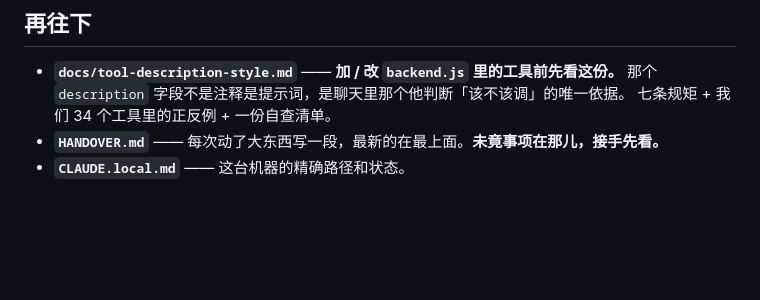
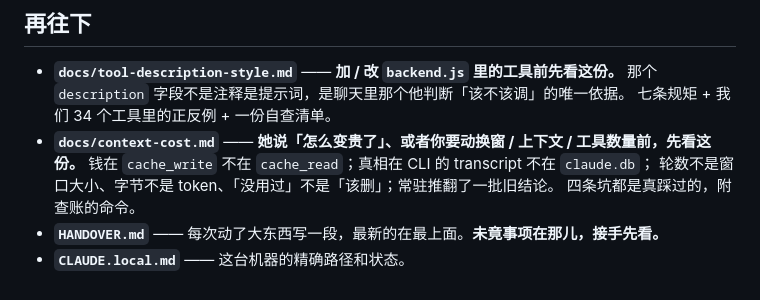
Before and after one commit to linmeng862-byte/ccwithme, a Markdown page: CLAUDE.md, the part around the change. Rendered like a GitHub page; blank space fills up the shorter version.

```diff
--- a/CLAUDE.md
+++ b/CLAUDE.md
@@ -94,5 +94,9 @@ Gallery、日记）和他跟她之间的东西，都在那份里。
 - **`docs/tool-description-style.md`** —— **加 / 改 `backend.js` 里的工具前先看这份。**
   那个 `description` 字段不是注释是提示词，是聊天里那个他判断「该不该调」的唯一依据。
   七条规矩 + 我们 34 个工具里的正反例 + 一份自查清单。
+- **`docs/context-cost.md`** —— **她说「怎么变贵了」、或者你要动换窗 / 上下文 / 工具数量前，先看这份。**
+  钱在 `cache_write` 不在 `cache_read`；真相在 CLI 的 transcript 不在 `claude.db`；
+  轮数不是窗口大小、字节不是 token、「没用过」不是「该删」；常驻推翻了一批旧结论。
+  四条坑都是真踩过的，附查账的命令。
 - **`HANDOVER.md`** —— 每次动了大东西写一段，最新的在最上面。**未竟事项在那儿，接手先看。**
 - **`CLAUDE.local.md`** —— 这台机器的精确路径和状态。
```
Also changed, not shown: docs/context-cost.md (added, +228 -0 lines).
